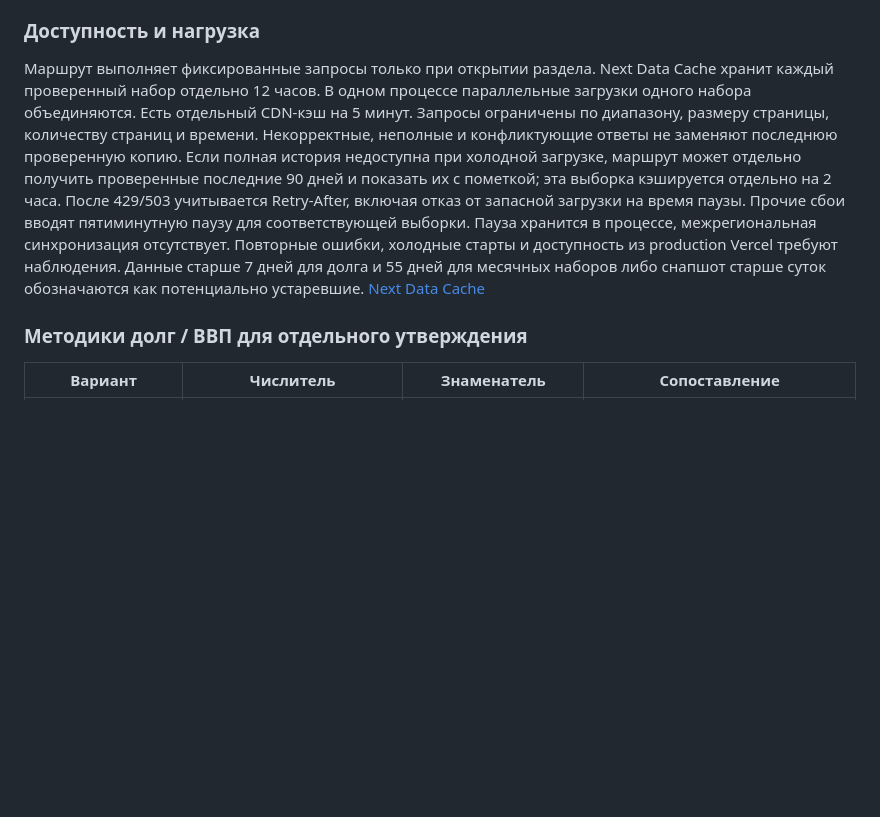
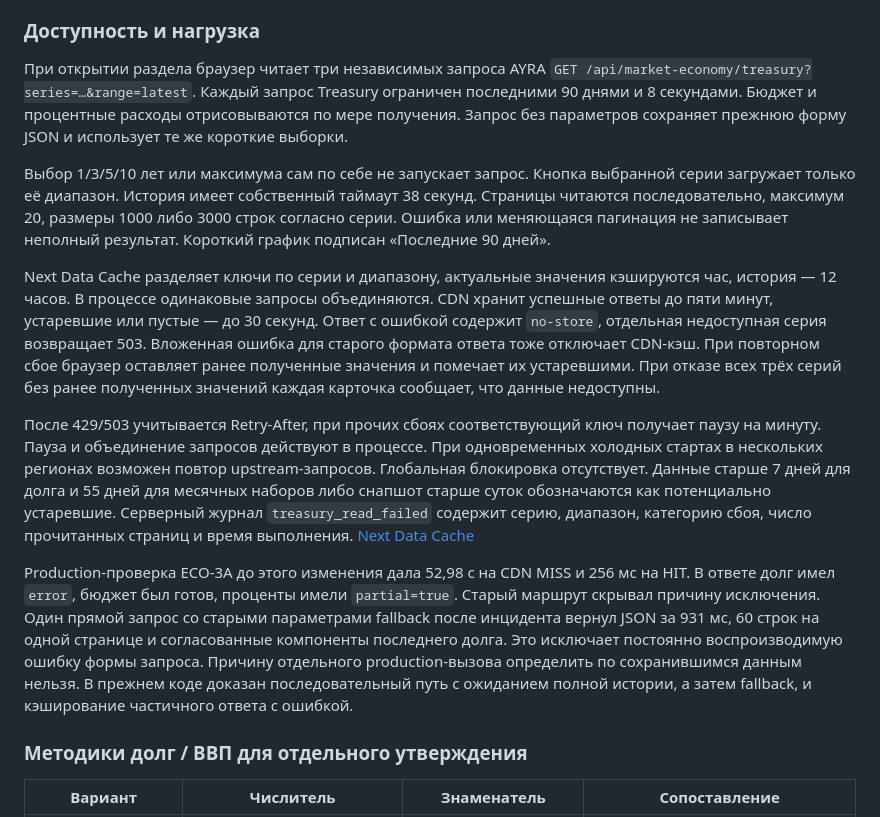
Before and after one commit to Malkis99/ayra_trading, a Markdown page: docs/market-us-public-finances.md, the part around the change. GitHub-like rendering; blank space fills up the shorter version.

Commit message:
Load Treasury snapshots independently from history

```diff
--- a/docs/market-us-public-finances.md
+++ b/docs/market-us-public-finances.md
@@ -12,7 +12,15 @@ MARKET-ECO-3A добавляет раздел в «Рынок → Экономи
 
 ### Доступность и нагрузка
 
-Маршрут выполняет фиксированные запросы только при открытии раздела. Next Data Cache хранит каждый проверенный набор отдельно 12 часов. В одном процессе параллельные загрузки одного набора объединяются. Есть отдельный CDN-кэш на 5 минут. Запросы ограничены по диапазону, размеру страницы, количеству страниц и времени. Некорректные, неполные и конфликтующие ответы не заменяют последнюю проверенную копию. Если полная история недоступна при холодной загрузке, маршрут может отдельно получить проверенные последние 90 дней и показать их с пометкой; эта выборка кэшируется отдельно на 2 часа. После 429/503 учитывается Retry-After, включая отказ от запасной загрузки на время паузы. Прочие сбои вводят пятиминутную паузу для соответствующей выборки. Пауза хранится в процессе, межрегиональная синхронизация отсутствует. Повторные ошибки, холодные старты и доступность из production Vercel требуют наблюдения. Данные старше 7 дней для долга и 55 дней для месячных наборов либо снапшот старше суток обозначаются как потенциально устаревшие. [Next Data Cache](https://nextjs.org/docs/app/api-reference/functions/unstable_cache)
+При открытии раздела браузер читает три независимых запроса AYRA `GET /api/market-economy/treasury?series=…&range=latest`. Каждый запрос Treasury ограничен последними 90 днями и 8 секундами. Бюджет и процентные расходы отрисовываются по мере получения. Запрос без параметров сохраняет прежнюю форму JSON и использует те же короткие выборки.
+
+Выбор 1/3/5/10 лет или максимума сам по себе не запускает запрос. Кнопка выбранной серии загружает только её диапазон. История имеет собственный таймаут 38 секунд. Страницы читаются последовательно, максимум 20, размеры 1000 либо 3000 строк согласно серии. Ошибка или меняющаяся пагинация не записывает неполный результат. Короткий график подписан «Последние 90 дней».
+
+Next Data Cache разделяет ключи по серии и диапазону, актуальные значения кэшируются час, история — 12 часов. В процессе одинаковые запросы объединяются. CDN хранит успешные ответы до пяти минут, устаревшие или пустые — до 30 секунд. Ответ с ошибкой содержит `no-store`, отдельная недоступная серия возвращает 503. Вложенная ошибка для старого формата ответа тоже отключает CDN-кэш. При повторном сбое браузер оставляет ранее полученные значения и помечает их устаревшими. При отказе всех трёх серий без ранее полученных значений каждая карточка сообщает, что данные недоступны.
+
+После 429/503 учитывается Retry-After, при прочих сбоях соответствующий ключ получает паузу на минуту. Пауза и объединение запросов действуют в процессе. При одновременных холодных стартах в нескольких регионах возможен повтор upstream-запросов. Глобальная блокировка отсутствует. Данные старше 7 дней для долга и 55 дней для месячных наборов либо снапшот старше суток обозначаются как потенциально устаревшие. Серверный журнал `treasury_read_failed` содержит серию, диапазон, категорию сбоя, число прочитанных страниц и время выполнения. [Next Data Cache](https://nextjs.org/docs/app/api-reference/functions/unstable_cache)
+
+Production-проверка ECO-3A до этого изменения дала 52,98 с на CDN MISS и 256 мс на HIT. В ответе долг имел `error`, бюджет был готов, проценты имели `partial=true`. Старый маршрут скрывал причину исключения. Один прямой запрос со старыми параметрами fallback после инцидента вернул JSON за 931 мс, 60 строк на одной странице и согласованные компоненты последнего долга. Это исключает постоянно воспроизводимую ошибку формы запроса. Причину отдельного production-вызова определить по сохранившимся данным нельзя. В прежнем коде доказан последовательный путь с ожиданием полной истории, а затем fallback, и кэширование частичного ответа с ошибкой.
 
 ### Методики долг / ВВП для отдельного утверждения
 
```
Also changed, not shown: docs/screens/market-economy/public-finances-1440.png, docs/screens/market-economy/public-finances-390.png, 10 other files.
